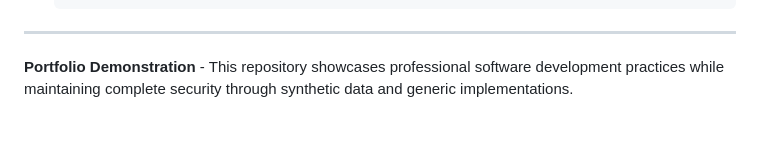
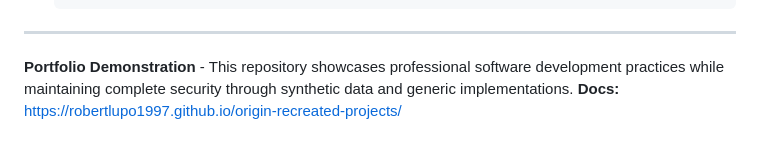
Before and after one commit to robertlupo1997/origin-recreated-projects, a Markdown page: README.md, the part around the change. Rendered like a GitHub page.

Commit message:
docs: add Pages link

```diff
--- a/README.md
+++ b/README.md
@@ -204,3 +204,4 @@ MIT License - see [LICENSE](LICENSE) file for details.
 ---
 
 **Portfolio Demonstration** - This repository showcases professional software development practices while maintaining complete security through synthetic data and generic implementations.
+**Docs:** https://robertlupo1997.github.io/origin-recreated-projects/
```
